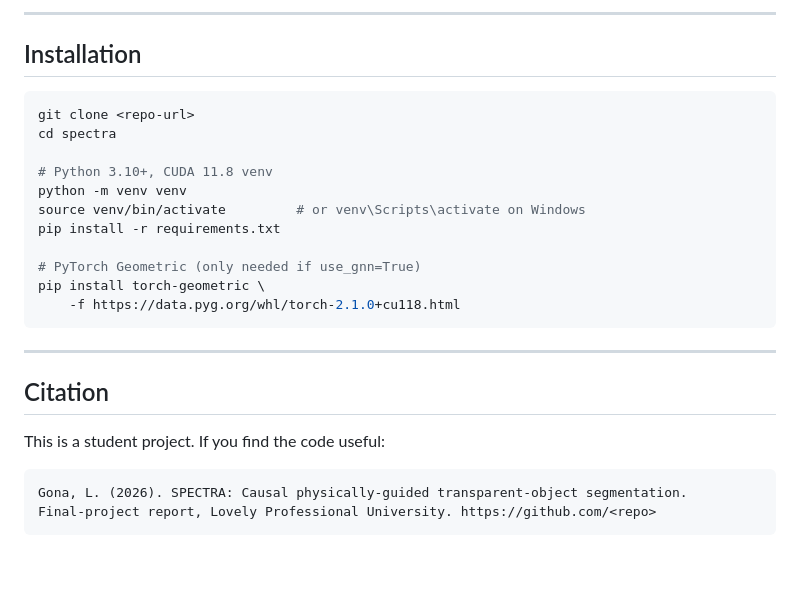
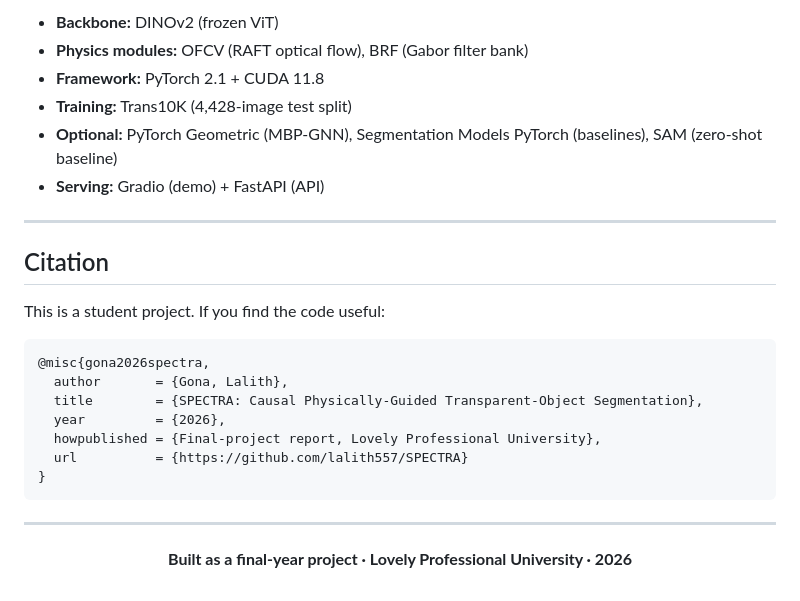
Before and after one commit to lalith557/SPECTRA, a Markdown page: README.md, the part around one of its changes. GitHub-like rendering; blank space fills up the shorter version.

````diff
--- a/README.md
+++ b/README.md
@@ -152,20 +192,9 @@ Reproduce: `python benchmarks/run_all.py` (≈2.5 h for the trained models + 4 m
----
-
-## Installation
-
-```bash
-git clone <repo-url>
-cd spectra
-
-# Python 3.10+, CUDA 11.8 venv
-python -m venv venv
-source venv/bin/activate         # or venv\Scripts\activate on Windows
-pip install -r requirements.txt
-
-# PyTorch Geometric (only needed if use_gnn=True)
-pip install torch-geometric \
-    -f https://data.pyg.org/whl/torch-2.1.0+cu118.html
-```
+- **Backbone:** DINOv2 (frozen ViT)
+- **Physics modules:** OFCV (RAFT optical flow), BRF (Gabor filter bank)
+- **Framework:** PyTorch 2.1 + CUDA 11.8
+- **Training:** Trans10K (4,428-image test split)
+- **Optional:** PyTorch Geometric (MBP-GNN), Segmentation Models PyTorch (baselines), SAM (zero-shot baseline)
+- **Serving:** Gradio (demo) + FastAPI (API)
 
 ---
 
@@ -173,7 +202,20 @@ pip install torch-geometric \
 
 This is a student project. If you find the code useful:
 
+```bibtex
+@misc{gona2026spectra,
+  author       = {Gona, Lalith},
+  title        = {SPECTRA: Causal Physically-Guided Transparent-Object Segmentation},
+  year         = {2026},
+  howpublished = {Final-project report, Lovely Professional University},
+  url          = {https://github.com/lalith557/SPECTRA}
+}
 ```
-Gona, L. (2026). SPECTRA: Causal physically-guided transparent-object segmentation.
-Final-project report, Lovely Professional University. https://github.com/<repo>
-```
+
+---
+
+<div align="center">
+
+**Built as a final-year project · Lovely Professional University · 2026**
+
+</div>
````
Also changed, not shown: other parts of README.md (+127 -87 lines).
